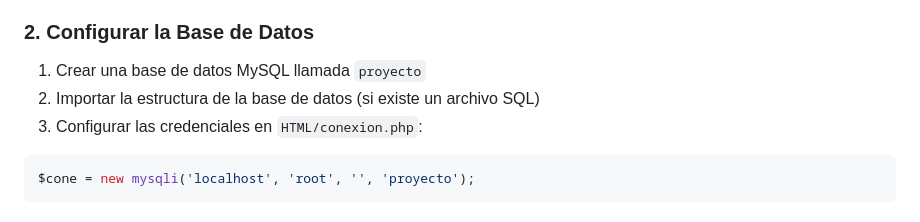
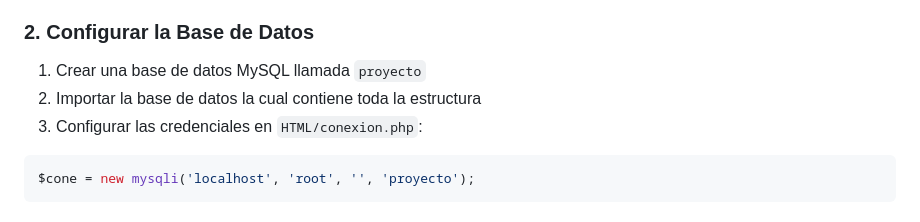
Before and after one commit to ShIfU-0/tu_futuro, a Markdown page: README.md, the part around the change. Rendered like a GitHub page.

````diff
--- a/README.md
+++ b/README.md
@@ -48,8 +48,8 @@ cd tu_futuro
 
 ### 2. Configurar la Base de Datos
 1. Crear una base de datos MySQL llamada `proyecto`
-2. Importar la estructura de la base de datos (si existe un archivo SQL)
-3. Configurar las credenciales en `HTML/conexion.php`:
+2. Importar la base de datos la cual contiene toda la estructura
+4. Configurar las credenciales en `HTML/conexion.php`:
 
 ```php
 $cone = new mysqli('localhost', 'root', '', 'proyecto');
````
